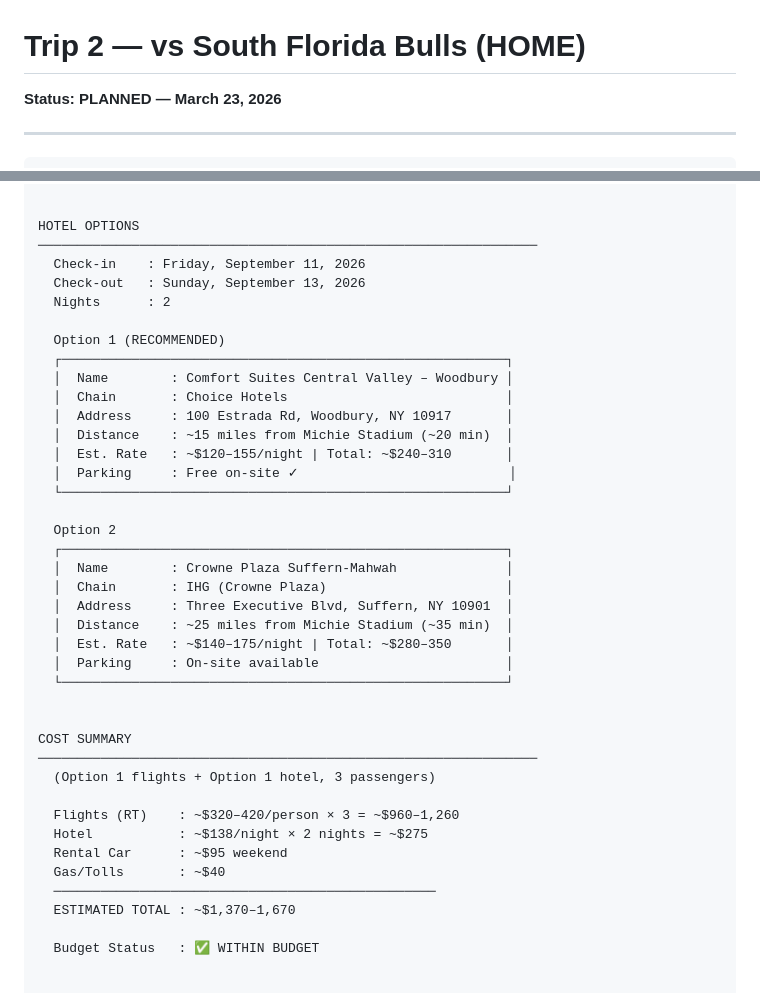
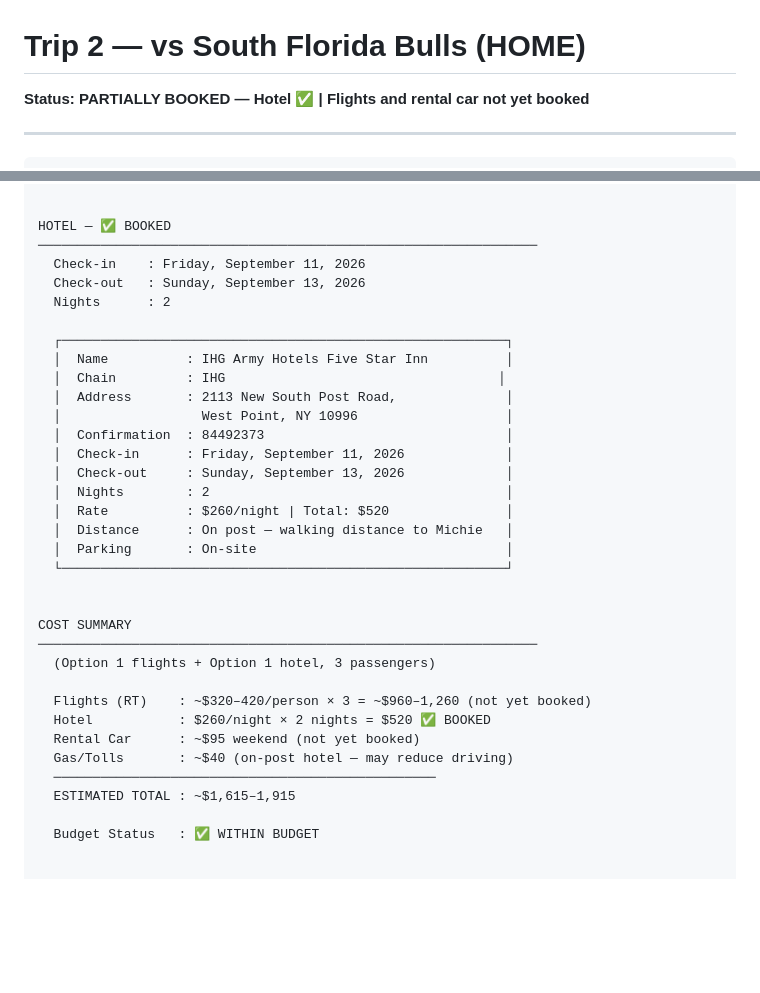
Before and after one commit to teamofoxen/ArmyFootball26, a Markdown page: trips/trip-2-south-florida.md, 2 parts joined by grey strips. Rendered like a GitHub page; blank space fills up the shorter version.

Commit message:
Record confirmed hotel booking for Trip 2 (South Florida)

```diff
--- a/trips/trip-2-south-florida.md
+++ b/trips/trip-2-south-florida.md
@@ -1,5 +1,5 @@
 # Trip 2 — vs South Florida Bulls (HOME)
-**Status: PLANNED — March 23, 2026**
+**Status: PARTIALLY BOOKED — Hotel ✅ | Flights and rental car not yet booked**
 
 ---
 
@@ -82,30 +82,24 @@ GROUND TRANSPORT — NYC AIRPORT TO CENTRAL VALLEY / SUFFERN
   Est. cost     : ~$80–110 for weekend rental
 
 
-HOTEL OPTIONS
+HOTEL — ✅ BOOKED
 ────────────────────────────────────────────────────────────────
   Check-in    : Friday, September 11, 2026
   Check-out   : Sunday, September 13, 2026
   Nights      : 2
 
-  Option 1 (RECOMMENDED)
   ┌─────────────────────────────────────────────────────────┐
-  │  Name        : Comfort Suites Central Valley – Woodbury │
-  │  Chain       : Choice Hotels                            │
-  │  Address     : 100 Estrada Rd, Woodbury, NY 10917       │
-  │  Distance    : ~15 miles from Michie Stadium (~20 min)  │
-  │  Est. Rate   : ~$120–155/night | Total: ~$240–310       │
-  │  Parking     : Free on-site ✓                           │
-  └─────────────────────────────────────────────────────────┘
-
-  Option 2
-  ┌─────────────────────────────────────────────────────────┐
-  │  Name        : Crowne Plaza Suffern-Mahwah              │
-  │  Chain       : IHG (Crowne Plaza)                       │
-  │  Address     : Three Executive Blvd, Suffern, NY 10901  │
-  │  Distance    : ~25 miles from Michie Stadium (~35 min)  │
-  │  Est. Rate   : ~$140–175/night | Total: ~$280–350       │
-  │  Parking     : On-site available                        │
+  │  Name          : IHG Army Hotels Five Star Inn          │
+  │  Chain         : IHG                                   │
+  │  Address       : 2113 New South Post Road,              │
+  │                  West Point, NY 10996                   │
+  │  Confirmation  : 84492373                               │
+  │  Check-in      : Friday, September 11, 2026             │
+  │  Check-out     : Sunday, September 13, 2026             │
+  │  Nights        : 2                                      │
+  │  Rate          : $260/night | Total: $520               │
+  │  Distance      : On post — walking distance to Michie   │
+  │  Parking       : On-site                                │
   └─────────────────────────────────────────────────────────┘
 
 
@@ -113,12 +107,12 @@ COST SUMMARY
 ────────────────────────────────────────────────────────────────
   (Option 1 flights + Option 1 hotel, 3 passengers)
 
-  Flights (RT)    : ~$320–420/person × 3 = ~$960–1,260
-  Hotel           : ~$138/night × 2 nights = ~$275
-  Rental Car      : ~$95 weekend
-  Gas/Tolls       : ~$40
+  Flights (RT)    : ~$320–420/person × 3 = ~$960–1,260 (not yet booked)
+  Hotel           : $260/night × 2 nights = $520 ✅ BOOKED
+  Rental Car      : ~$95 weekend (not yet booked)
+  Gas/Tolls       : ~$40 (on-post hotel — may reduce driving)
   ─────────────────────────────────────────────────
-  ESTIMATED TOTAL : ~$1,370–1,670
+  ESTIMATED TOTAL : ~$1,615–1,915
 
   Budget Status   : ✅ WITHIN BUDGET
 
```
